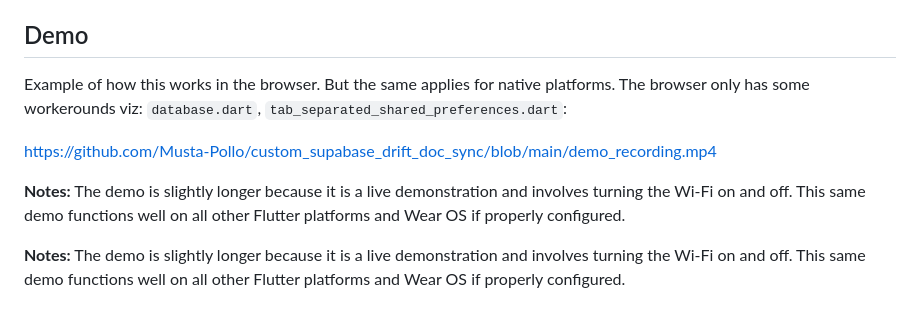
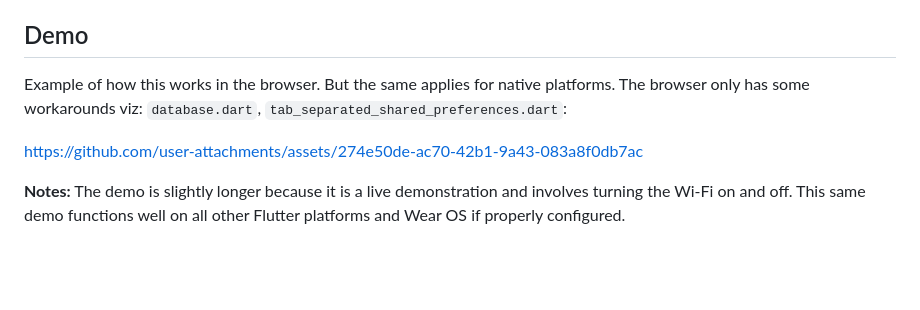
Before and after one commit to vinceramcesoliveros/custom_supabase_drift_doc_sync, a Markdown page: README.md, the part around the change. GitHub-like rendering; blank space fills up the shorter version.

```diff
--- a/README.md
+++ b/README.md
@@ -6,14 +6,10 @@ This project showcases two things:
 
 ## Demo
 
-Example of how this works in the browser. But the same applies for native platforms. The browser only has some workerounds viz: `database.dart`, `tab_separated_shared_preferences.dart`:
-
-https://github.com/Musta-Pollo/custom_supabase_drift_doc_sync/blob/main/demo_recording.mp4
-
-**Notes:**
-The demo is slightly longer because it is a live demonstration and involves turning the Wi-Fi on and off. This same demo functions well on all other Flutter platforms and Wear OS if properly configured.
+Example of how this works in the browser. But the same applies for native platforms. The browser only has some workarounds viz: `database.dart`, `tab_separated_shared_preferences.dart`:
 
 
+https://github.com/user-attachments/assets/274e50de-ac70-42b1-9a43-083a8f0db7ac
 
 
 **Notes:**
```
